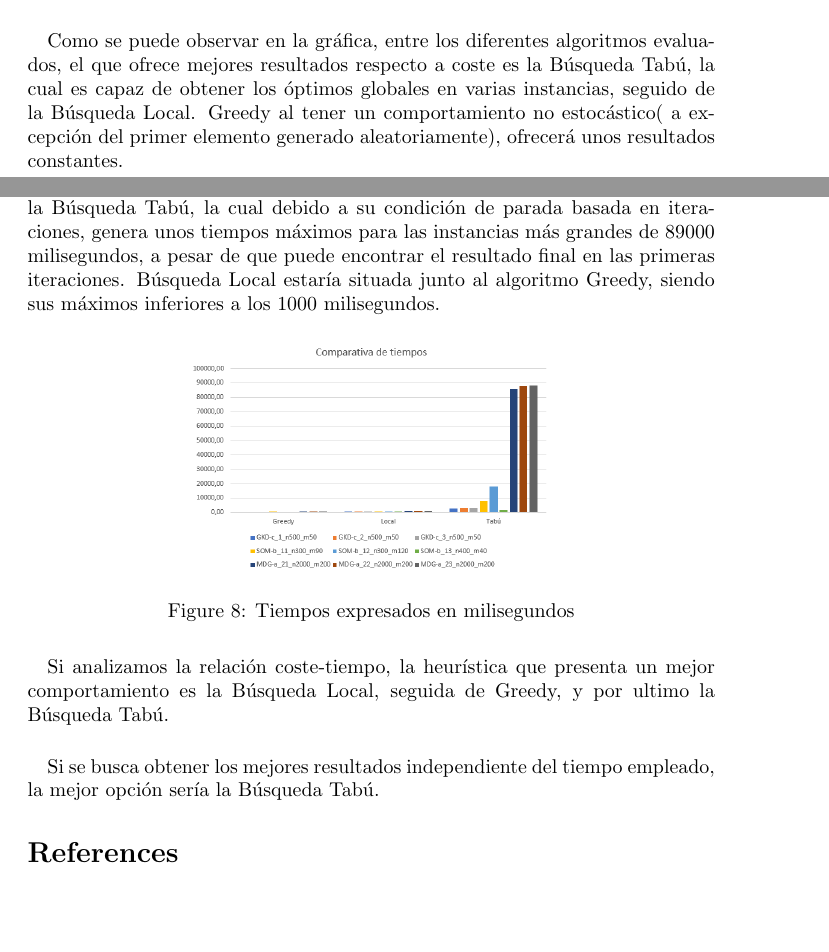
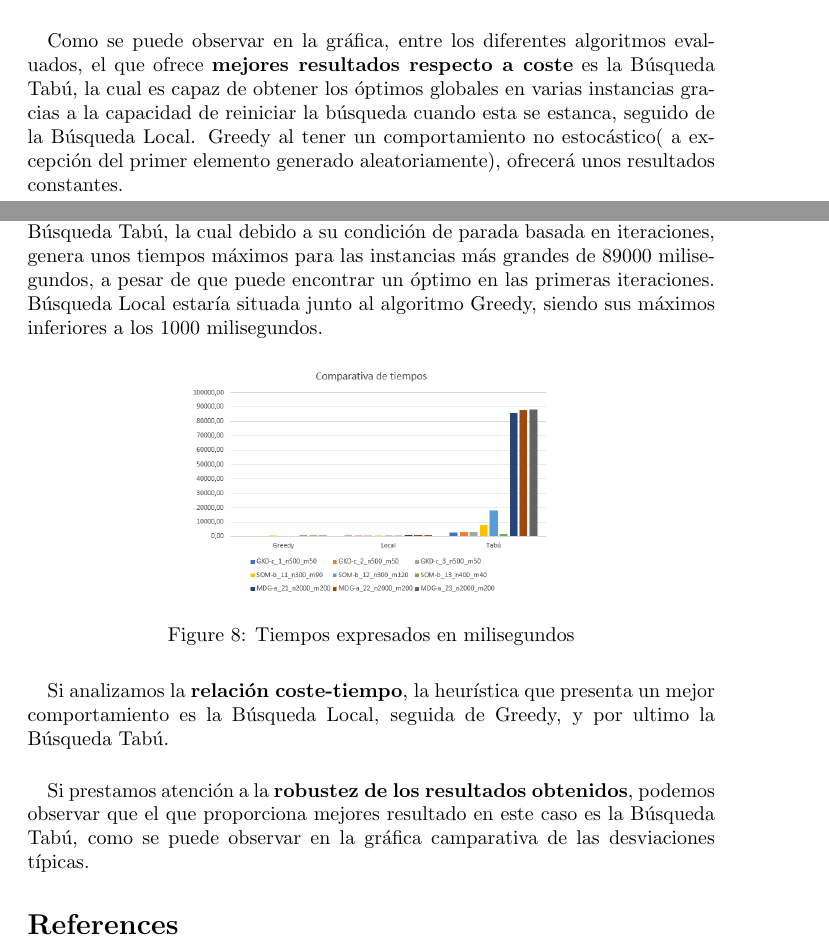
Before and after one commit to AndresRoOr/PracticasMetahur-sticas2021, a LaTeX document (Informe.tex): two parts of pages 25 and 26 of 27, joined at a grey line, cut so that both start at the same text, the shorter picture padded with empty space. Compiled offline with pdfLaTeX.

Commit message:
Informe: Cambios menores.

```diff
--- a/Informe.tex
+++ b/Informe.tex
@@ -860,7 +860,7 @@
 			\end{figure}
 
 
-		\paragraph{}Como se puede observar en la gráfica, entre los diferentes algoritmos evaluados, el que ofrece mejores resultados respecto a coste es la Búsqueda Tabú, la cual es capaz de obtener los óptimos globales en varias instancias, seguido de la Búsqueda Local. Greedy al tener un comportamiento no estocástico( a excepción del primer elemento generado aleatoriamente), ofrecerá unos resultados constantes.
+		\paragraph{}Como se puede observar en la gráfica, entre los diferentes algoritmos evaluados, el que ofrece \textbf{mejores resultados respecto a coste} es la Búsqueda Tabú, la cual es capaz de obtener los óptimos globales en varias instancias gracias a la capacidad de reiniciar la búsqueda cuando esta se estanca, seguido de la Búsqueda Local. Greedy al tener un comportamiento no estocástico( a excepción del primer elemento generado aleatoriamente), ofrecerá unos resultados constantes.
 
 			\begin{figure}[H]
 
@@ -869,7 +869,7 @@
 
 			\end{figure}
 
-		\paragraph{}Si evaluamos los tiempos, el claro vencedor es el algoritmo Greedy. Es capaz de obtener soluciones razonablemente buenas en tiempos inferiores a los 50 milisegundos en todos los problemas. En el otro extremo, encontramos a la Búsqueda Tabú, la cual debido a su condición de parada basada en iteraciones, genera unos tiempos máximos para las instancias más grandes de 89000 milisegundos, a pesar de que puede encontrar el resultado final en las primeras iteraciones. Búsqueda Local estaría situada junto al algoritmo Greedy, siendo sus máximos inferiores a los 1000 milisegundos.
+		\paragraph{}Si evaluamos los \textbf{tiempos}, el claro vencedor es el algoritmo Greedy. Es capaz de obtener soluciones razonablemente buenas en tiempos inferiores a los 50 milisegundos en todos los problemas. En el otro extremo, encontramos a la Búsqueda Tabú, la cual debido a su condición de parada basada en iteraciones, genera unos tiempos máximos para las instancias más grandes de 89000 milisegundos, a pesar de que puede encontrar un óptimo en las primeras iteraciones. Búsqueda Local estaría situada junto al algoritmo Greedy, siendo sus máximos inferiores a los 1000 milisegundos.
 
 			\begin{figure}[H]
 
@@ -879,10 +879,9 @@
 
 			\end{figure}
 
-		\paragraph{}Si analizamos la relación coste-tiempo, la heurística que presenta un mejor comportamiento es la Búsqueda Local, seguida de Greedy, y por ultimo la Búsqueda Tabú.
+		\paragraph{}Si analizamos la \textbf{relación coste-tiempo}, la heurística que presenta un mejor comportamiento es la Búsqueda Local, seguida de Greedy, y por ultimo la Búsqueda Tabú.
 
-		\paragraph{}Si se busca obtener los mejores resultados independiente del tiempo empleado, la mejor opción sería la Búsqueda Tabú.
-
+		\paragraph{}Si prestamos atención a la \textbf{robustez de los resultados obtenidos}, podemos observar que el que proporciona mejores resultado en este caso es la Búsqueda Tabú, como se puede observar en la gráfica camparativa de las desviaciones típicas.
 
 	\begin{thebibliography}{0}
 
```
Also changed, not shown: Informe.tex (2 more changed lines).
